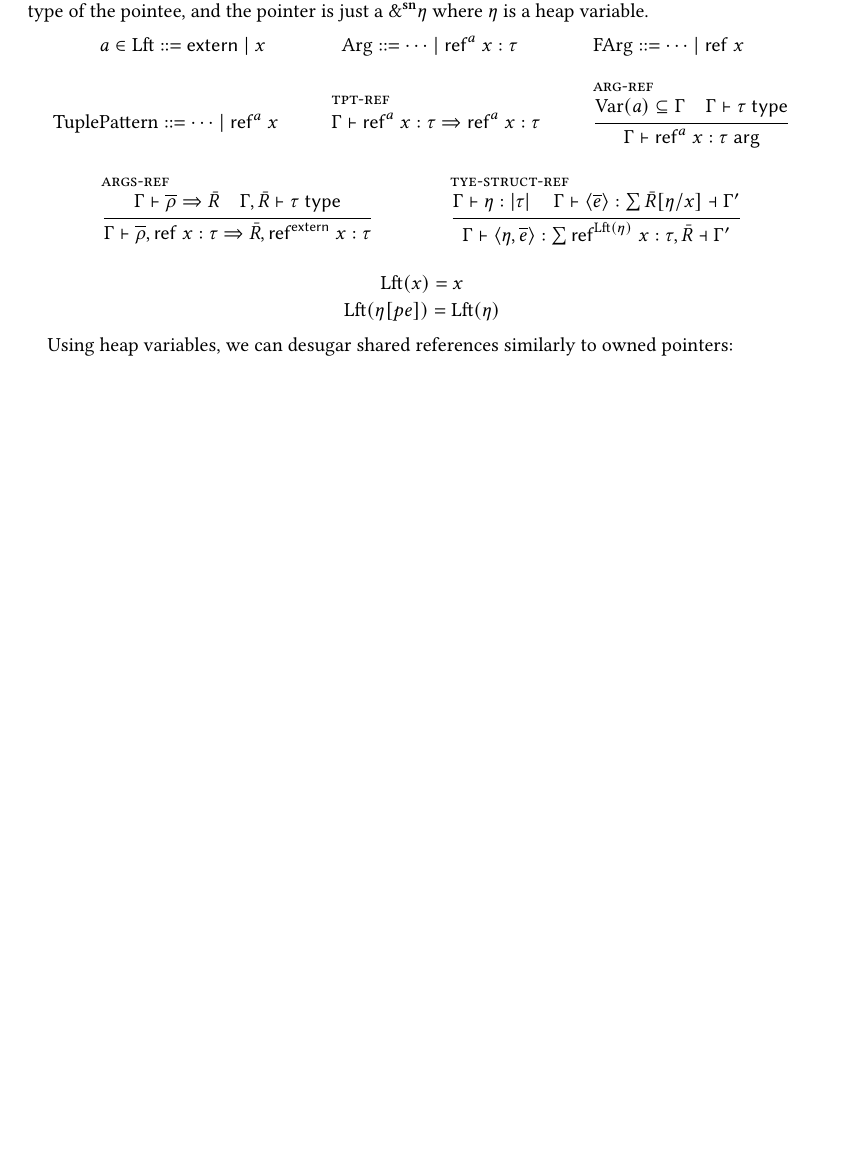
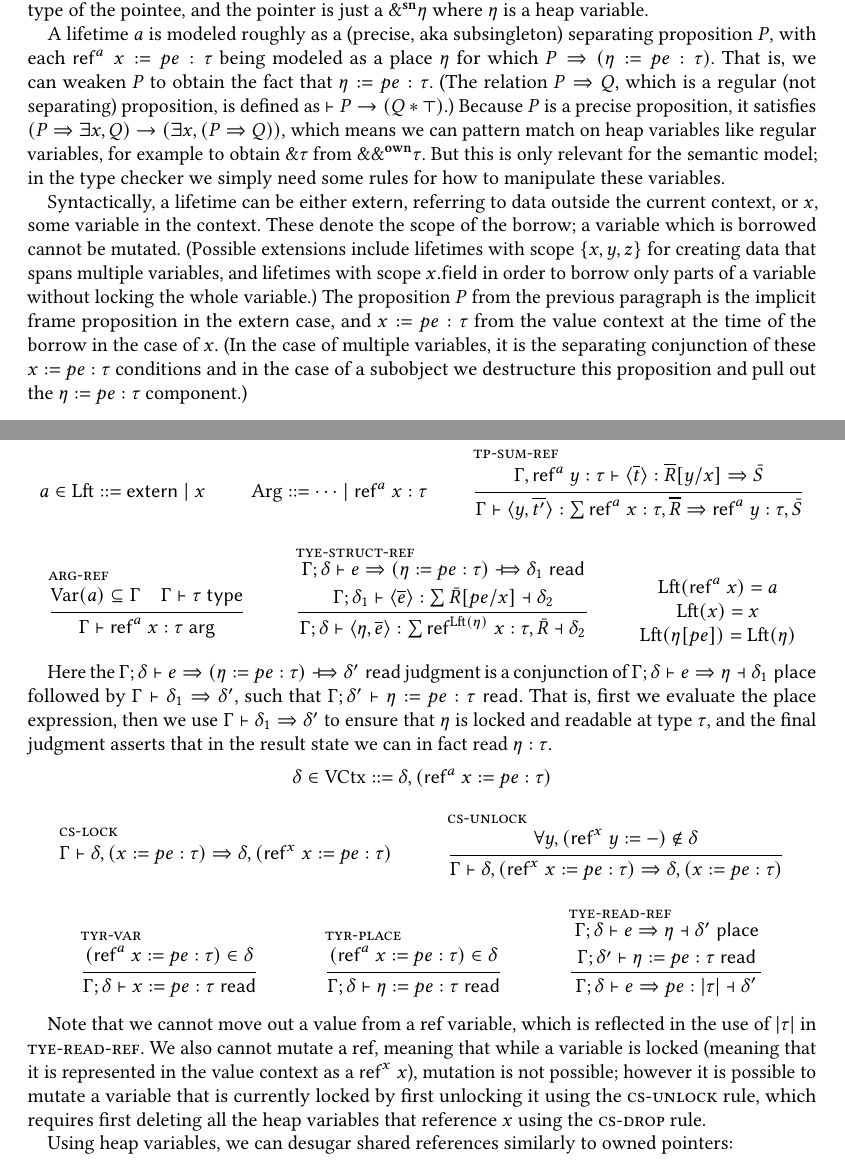
Before and after one commit to digama0/mm0, a LaTeX paper (mm0-rs/theory/separation_logic.tex): part of page 13 of 15 before the commit and two parts of pages 13 and 14 of 16 after it, the two joined at a grey line, cut so that both start at the same text, the shorter picture padded with empty space. Compiled offline with pdfLaTeX.

Commit message:
update shared variable section

```diff
--- a/mm0-rs/theory/separation_logic.tex
+++ b/mm0-rs/theory/separation_logic.tex
@@ -705,27 +704,53 @@ We introduce a new kind of variable modifier, a heap variable. $\hat x:\tau$ mea
 
 Heap variables resemble shared references from Rust, and in particular they are annotated with a ``lifetime''. The difference is that the pointer-ness is separated out; a heap variable directly has the type of the pointee, and the pointer is just a $\&^\mathbf{sn}\eta$ where $\eta$ is a heap variable.
 
+A lifetime $a$ is modeled roughly as a (precise, aka subsingleton) separating proposition $P$, with each $\mathsf{ref}^a\;x:=pe:\tau$ being modeled as a place $\eta$ for which $P\Rightarrow (\eta:=pe:\tau)$. That is, we can weaken $P$ to obtain the fact that $\eta:=pe:\tau$. (The relation $P\Rightarrow Q$, which is a regular (not separating) proposition, is defined as $\vdash P\to (Q*\top)$.) Because $P$ is a precise proposition, it satisfies $(P\Rightarrow \exists x, Q)\to (\exists x,(P\Rightarrow Q))$, which means we can pattern match on heap variables like regular variables, for example to obtain $\&\tau$ from $\&\&^\mathbf{own}\tau$. But this is only relevant for the semantic model; in the type checker we simply need some rules for how to manipulate these variables.
+
+Syntactically, a lifetime can be either $\mathsf{extern}$, referring to data outside the current context, or $x$, some variable in the context. These denote the scope of the borrow; a variable which is borrowed cannot be mutated. (Possible extensions include lifetimes with scope $\{x,y,z\}$ for creating data that spans multiple variables, and lifetimes with scope $x.\mathsf{field}$ in order to borrow only parts of a variable without locking the whole variable.) The proposition $P$ from the previous paragraph is the implicit frame proposition in the $\mathsf{extern}$ case, and $x:=pe:\tau$ from the value context at the time of the borrow in the case of $x$. (In the case of multiple variables, it is the separating conjunction of these $x:=pe:\tau$ conditions and in the case of a subobject we destructure this proposition and pull out the $\eta:=pe:\tau$ component.)
+
 \begin{mathparpagebreakable}
   a\in\mathrm{Lft}::=\mathsf{extern}\mid x\and
   \mathrm{Arg}::=\dots\mid \mathsf{ref}^a\;x:\tau\and
-  \mathrm{FArg}::=\dots\mid \mathsf{ref}\;x\and
-  \mathrm{TuplePattern}::=\dots\mid \mathsf{ref}^a\;x\and
-  \axiom[tpt-ref]{\Gamma \proves \mathsf{ref}^a\;x:\tau\Rightarrow \mathsf{ref}^a\;x:\tau}\and
+  \infer[tp-sum-ref]
+    {\Gamma,\mathsf{ref}^a\;y:\tau \proves \langle \overline{t}\rangle:\textstyle \overline{R}[y/x]\Rightarrow \bar{S}}
+    {\Gamma \proves \langle y,\overline{t'}\rangle:\textstyle\sum \mathsf{ref}^a\;x:\tau,\overline{R}\Rightarrow \mathsf{ref}^a\;y:\tau,\bar{S}}\and
   \infer[arg-ref]
     {\mathrm{Var}(a)\subseteq \Gamma\quad
       \Gamma \proves \tau\;\mathsf{type}}
     {\Gamma \proves \mathsf{ref}^a\; x:\tau\;\mathsf{arg}}\and
-  \infer[args-ref]
-    {\Gamma\proves \overline{\rho}\Rightarrow \bar R\quad
-      \Gamma,\bar R\proves \tau\;\mathsf{type}}
-    {\Gamma\proves \overline{\rho},\mathsf{ref}\;x:\tau\Rightarrow \bar R,\mathsf{ref}^\mathsf{extern}\;x:\tau}\and
   \infer[tye-struct-ref]
-    {\Gamma \proves \eta:\core\tau\quad
-      \Gamma \proves \langle \overline{e}\rangle:\textstyle\sum \bar R[\eta/x]\makes\Gamma'}
-    {\Gamma \proves \langle \eta,\overline{e}\rangle: \textstyle\sum \mathsf{ref}^{\mathrm{Lft}(\eta)}\;x:\tau,\bar R\makes\Gamma'}\and
-  {\mathrm{Lft}(x)=x\atop
-    \mathrm{Lft}(\eta[pe])=\mathrm{Lft}(\eta)}
+    {\!\:{\Gamma;\delta \proves e\Rightarrow(\eta:=pe:\tau)\makesto\delta_1\;\mathsf{read}\atop
+      \Gamma;\delta_1 \proves \langle \overline{e}\rangle:\textstyle\sum \bar R[pe/x]\makes\delta_2}}
+    {\Gamma;\delta \proves \langle \eta,\overline{e}\rangle: \textstyle\sum \mathsf{ref}^{\mathrm{Lft}(\eta)}\;x:\tau,\bar R\makes\delta_2}\and
+  {\begin{matrix}
+    \mathrm{Lft}(\mathsf{ref}^a\;x)=a\\
+    \mathrm{Lft}(x)=x\\
+    \mathrm{Lft}(\eta[pe])=\mathrm{Lft}(\eta)
+  \end{matrix}}
 \end{mathparpagebreakable}
+
+Here the $\Gamma;\delta \proves e\Rightarrow(\eta:=pe:\tau)\makesto\delta'\;\mathsf{read}$ judgment is a conjunction of $\Gamma;\delta \proves e\Rightarrow\eta\makes\delta_1\;\mathsf{place}$ followed by $\Gamma\proves\delta_1 \Rightarrow \delta'$, such that $\Gamma;\delta' \proves \eta:=pe:\tau\;\mathsf{read}$. That is, first we evaluate the place expression, then we use $\Gamma\proves\delta_1 \Rightarrow \delta'$ to ensure that $\eta$ is locked and readable at type $\tau$, and the final judgment asserts that in the result state we can in fact read $\eta:\tau$.
+
+\begin{mathparpagebreakable}
+  \delta\in\mathrm{VCtx}::=\delta,(\mathsf{ref}^a\;x:=pe:\tau)\\
+  \axiom[cs-lock]
+    {\Gamma\proves\delta,(x:=pe:\tau) \constep \delta,(\mathsf{ref}^x\;x:=pe:\tau)}\and
+  \infer[cs-unlock]
+    {\forall y, (\mathsf{ref}^x\;y:=-)\notin \delta}
+    {\Gamma\proves\delta,(\mathsf{ref}^x\;x:=pe:\tau) \constep \delta,(x:=pe:\tau)}\and
+  \infer[tyr-var]
+    {(\mathsf{ref}^a\;x:=pe:\tau)\in\delta}
+    {\Gamma;\delta \proves x:=pe:\tau\;\mathsf{read}}\and
+  \infer[tyr-place]
+    {(\mathsf{ref}^a\;x:=pe:\tau)\in\delta}
+    {\Gamma;\delta \proves \eta:=pe:\tau\;\mathsf{read}}\and
+  \infer[tye-read-ref]
+    {\!\:{\Gamma;\delta \proves e\Rightarrow\eta\makes\delta'\;\mathsf{place}\atop
+      \Gamma;\delta' \proves \eta:=pe:\tau\;\mathsf{read}}}
+    {\Gamma;\delta \proves e\Rightarrow pe:\core\tau\makes\delta'}\and
+\end{mathparpagebreakable}
+
+Note that we cannot move out a value from a ref variable, which is reflected in the use of $\core\tau$ in \textsc{tye-read-ref}. We also cannot mutate a ref, meaning that while a variable is locked (meaning that it is represented in the value context as a $\mathsf{ref}^x\;x$), mutation is not possible; however it is possible to mutate a variable that is currently locked by first unlocking it using the \textsc{cs-unlock} rule, which requires first deleting all the heap variables that reference $x$ using the \textsc{cs-drop} rule.
 
 Using heap variables, we can desugar shared references similarly to owned pointers:
 
```
Also changed, not shown: mm0-rs/theory/separation_logic.pdf, mm0-rs/theory/separation_logic.tex (23 more changed lines).
